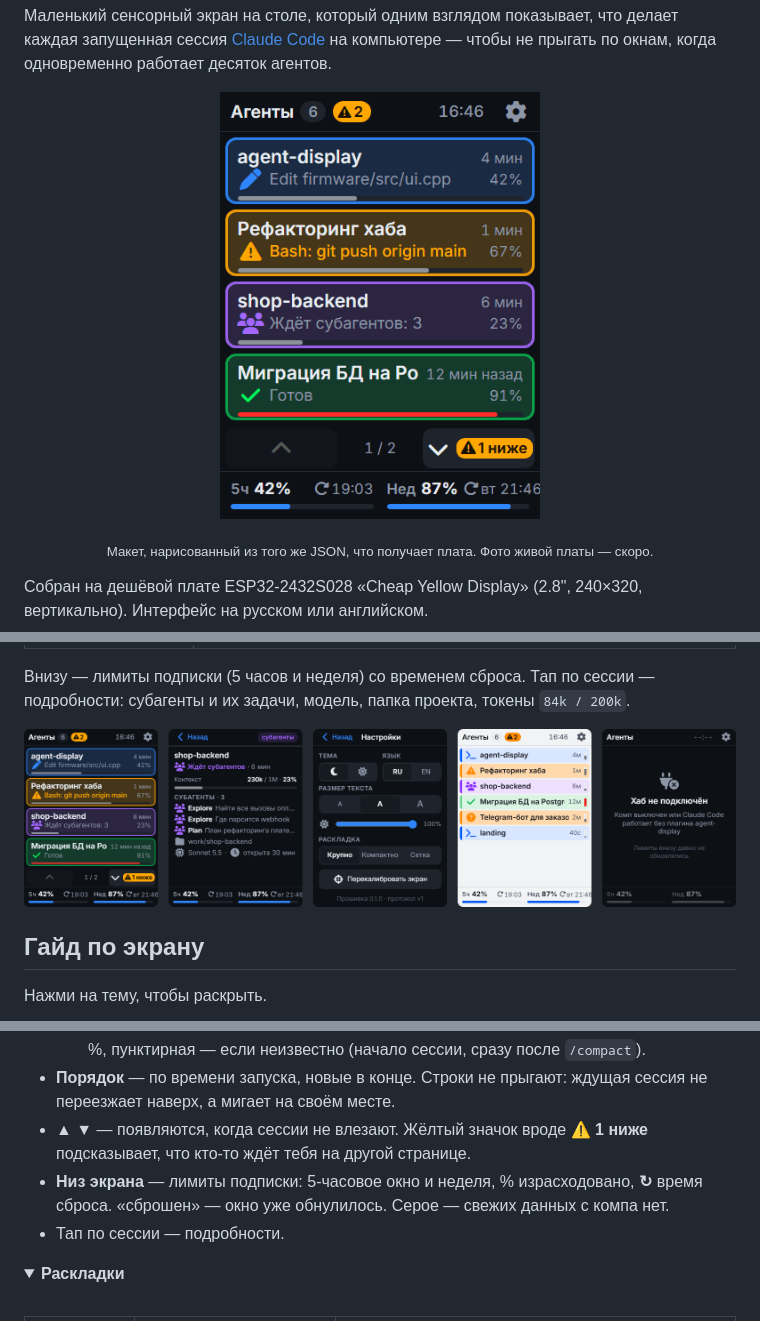
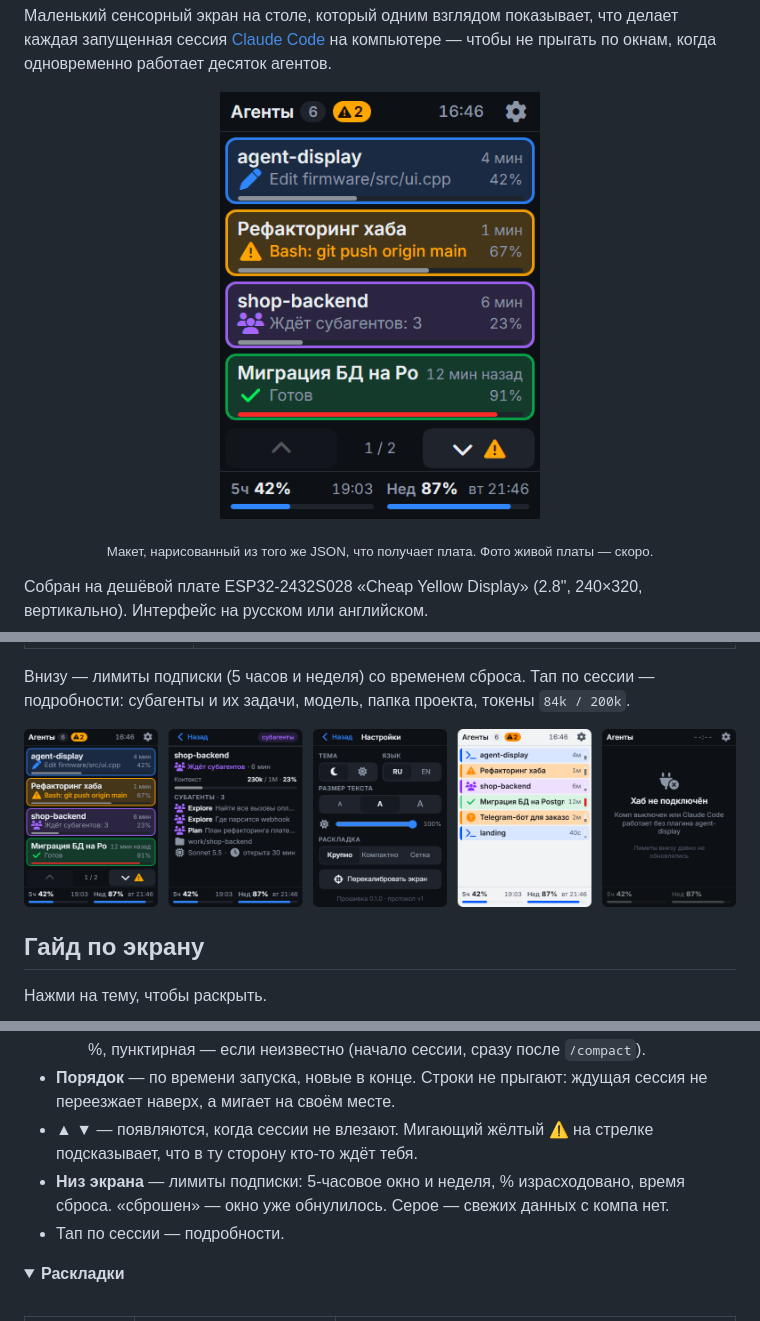
Before and after one commit to sethan8r/agent-display, a Markdown page: README.ru.md, 3 parts joined by grey strips. GitHub-like rendering; pictures changed too: docs/img/demo-ru.gif, docs/img/screens-ru.png; folded sections open.

```diff
--- a/README.ru.md
+++ b/README.ru.md
@@ -81,9 +81,9 @@
     пунктирная — если неизвестно (начало сессии, сразу после `/compact`).
 - **Порядок** — по времени запуска, новые в конце. Строки не прыгают: ждущая сессия не переезжает
   наверх, а мигает на своём месте.
-- **▲ ▼** — появляются, когда сессии не влезают. Жёлтый значок вроде **⚠ 1 ниже** подсказывает,
-  что кто-то ждёт тебя на другой странице.
-- **Низ экрана** — лимиты подписки: 5-часовое окно и неделя, % израсходовано, **↻** время сброса.
+- **▲ ▼** — появляются, когда сессии не влезают. Мигающий жёлтый **⚠** на стрелке подсказывает,
+  что в ту сторону кто-то ждёт тебя.
+- **Низ экрана** — лимиты подписки: 5-часовое окно и неделя, % израсходовано, время сброса.
   «сброшен» — окно уже обнулилось. Серое — свежих данных с компа нет.
 - Тап по сессии — подробности.
 
```
Also changed, not shown: CLAUDE.md (+1 -1 lines), README.md (+3 -3 lines), docs/img/demo-en.gif, docs/img/screens-en.png, 3 other files.
